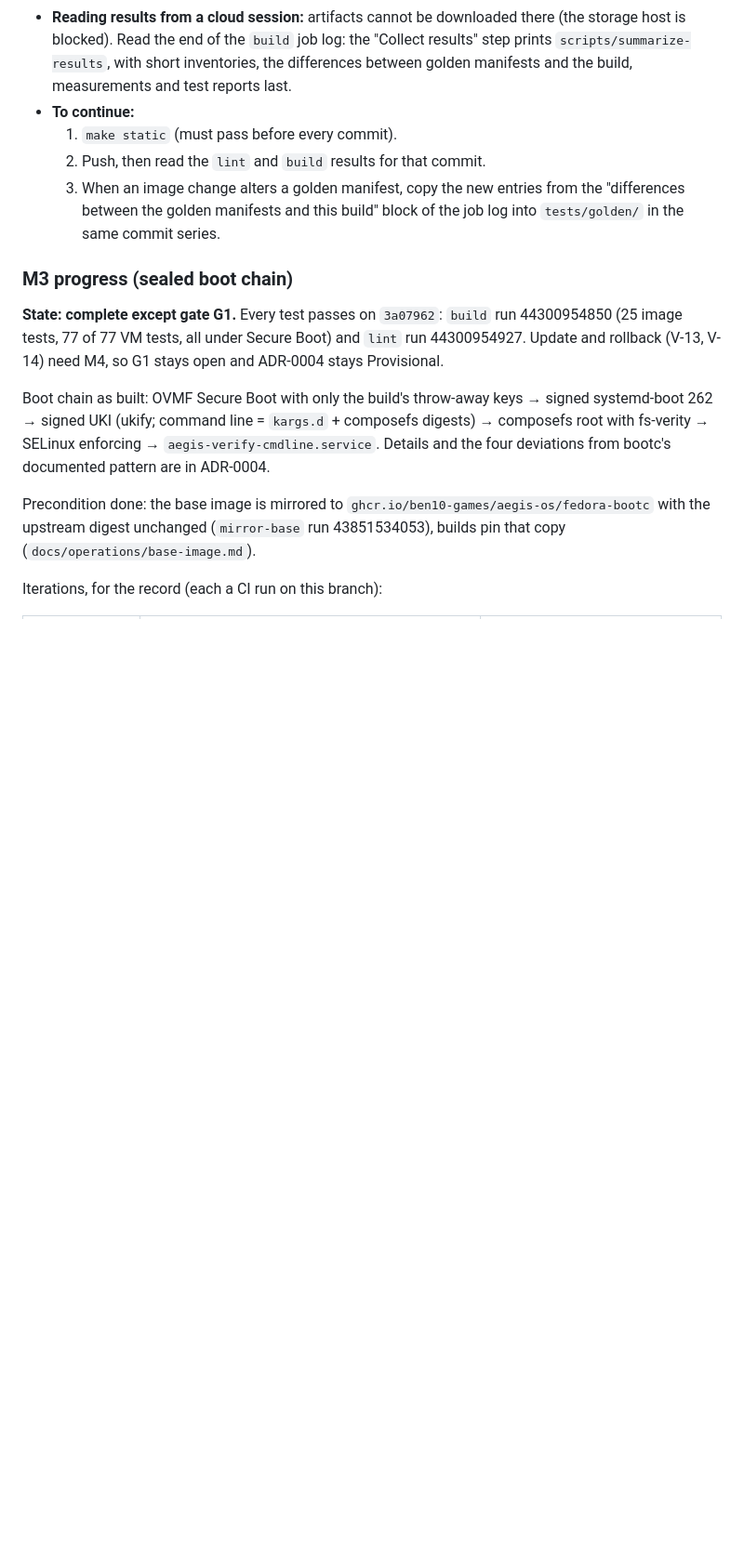
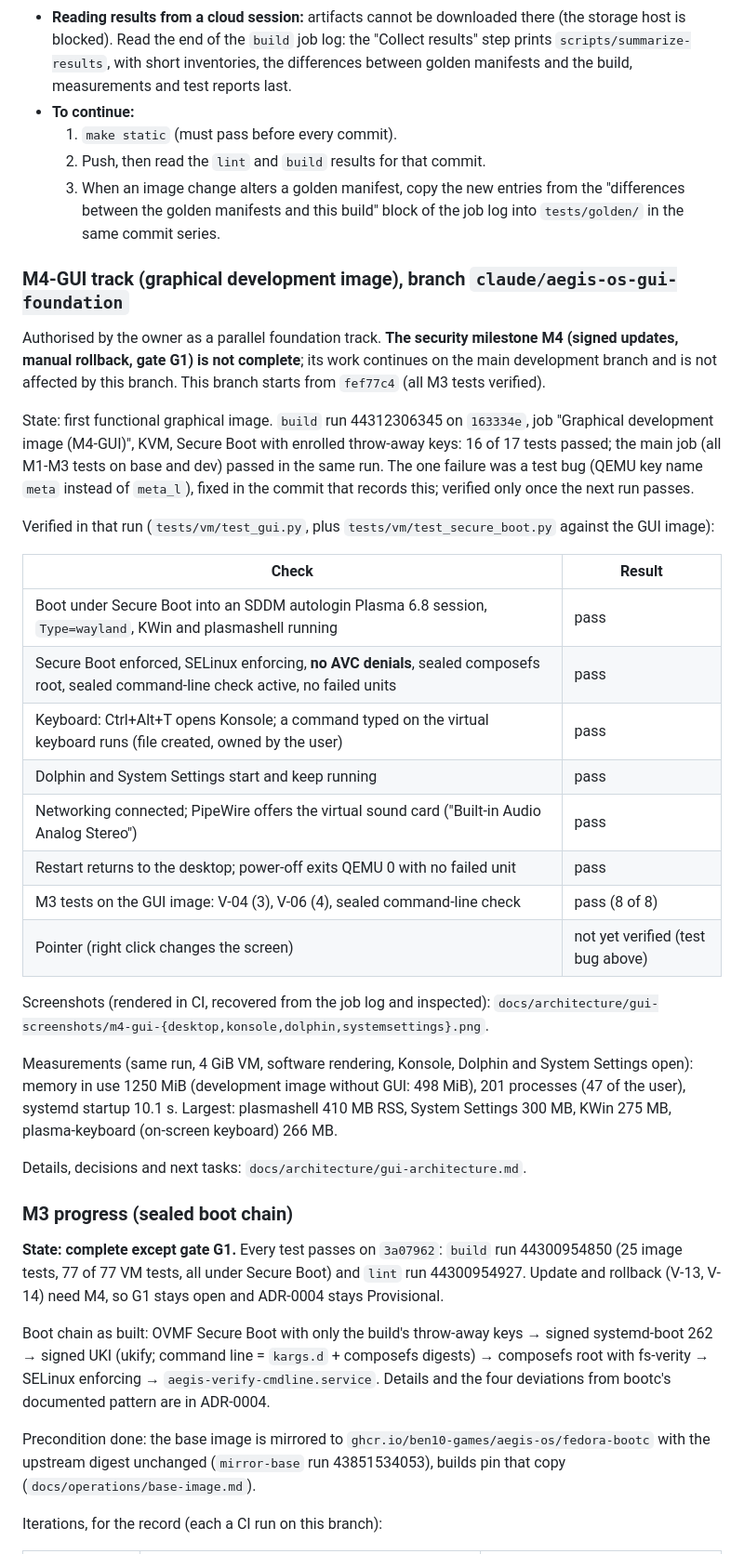
Before and after one commit to ben10-games/AEGIS-OS, a Markdown page: PROJECT_STATE.md, the part around the change. Shown at 93% size. Rendered like a GitHub page; blank space fills up the shorter version.

```diff
--- a/PROJECT_STATE.md
+++ b/PROJECT_STATE.md
@@ -23,6 +23,43 @@ only if it actually ran and passed, with the commit and where it ran.
   3. When an image change alters a golden manifest, copy the new entries from the
      "differences between the golden manifests and this build" block of the job log
      into `tests/golden/` in the same commit series.
+
+### M4-GUI track (graphical development image), branch `claude/aegis-os-gui-foundation`
+
+Authorised by the owner as a parallel foundation track. **The security milestone M4
+(signed updates, manual rollback, gate G1) is not complete**; its work continues on the
+main development branch and is not affected by this branch. This branch starts from
+`fef77c4` (all M3 tests verified).
+
+State: first functional graphical image. `build` run 44312306345 on `163334e`, job
+"Graphical development image (M4-GUI)", KVM, Secure Boot with enrolled throw-away keys:
+16 of 17 tests passed; the main job (all M1-M3 tests on base and dev) passed in the same
+run. The one failure was a test bug (QEMU key name `meta` instead of `meta_l`), fixed in
+the commit that records this; verified only once the next run passes.
+
+Verified in that run (`tests/vm/test_gui.py`, plus `tests/vm/test_secure_boot.py`
+against the GUI image):
+
+| Check | Result |
+|---|---|
+| Boot under Secure Boot into an SDDM autologin Plasma 6.8 session, `Type=wayland`, KWin and plasmashell running | pass |
+| Secure Boot enforced, SELinux enforcing, **no AVC denials**, sealed composefs root, sealed command-line check active, no failed units | pass |
+| Keyboard: Ctrl+Alt+T opens Konsole; a command typed on the virtual keyboard runs (file created, owned by the user) | pass |
+| Dolphin and System Settings start and keep running | pass |
+| Networking connected; PipeWire offers the virtual sound card ("Built-in Audio Analog Stereo") | pass |
+| Restart returns to the desktop; power-off exits QEMU 0 with no failed unit | pass |
+| M3 tests on the GUI image: V-04 (3), V-06 (4), sealed command-line check | pass (8 of 8) |
+| Pointer (right click changes the screen) | not yet verified (test bug above) |
+
+Screenshots (rendered in CI, recovered from the job log and inspected):
+`docs/architecture/gui-screenshots/m4-gui-{desktop,konsole,dolphin,systemsettings}.png`.
+
+Measurements (same run, 4 GiB VM, software rendering, Konsole, Dolphin and System
+Settings open): memory in use 1250 MiB (development image without GUI: 498 MiB),
+201 processes (47 of the user), systemd startup 10.1 s. Largest: plasmashell 410 MB RSS,
+System Settings 300 MB, KWin 275 MB, plasma-keyboard (on-screen keyboard) 266 MB.
+
+Details, decisions and next tasks: `docs/architecture/gui-architecture.md`.
 
 ### M3 progress (sealed boot chain)
 
```
Also changed, not shown: docs/architecture/gui-architecture.md (+47 -1 lines), docs/architecture/gui-screenshots/m4-gui-desktop.png (added), docs/architecture/gui-screenshots/m4-gui-dolphin.png (added), docs/architecture/gui-screenshots/m4-gui-konsole.png (added), docs/architecture/gui-screenshots/m4-gui-systemsettings.png (added), 2 other files.
